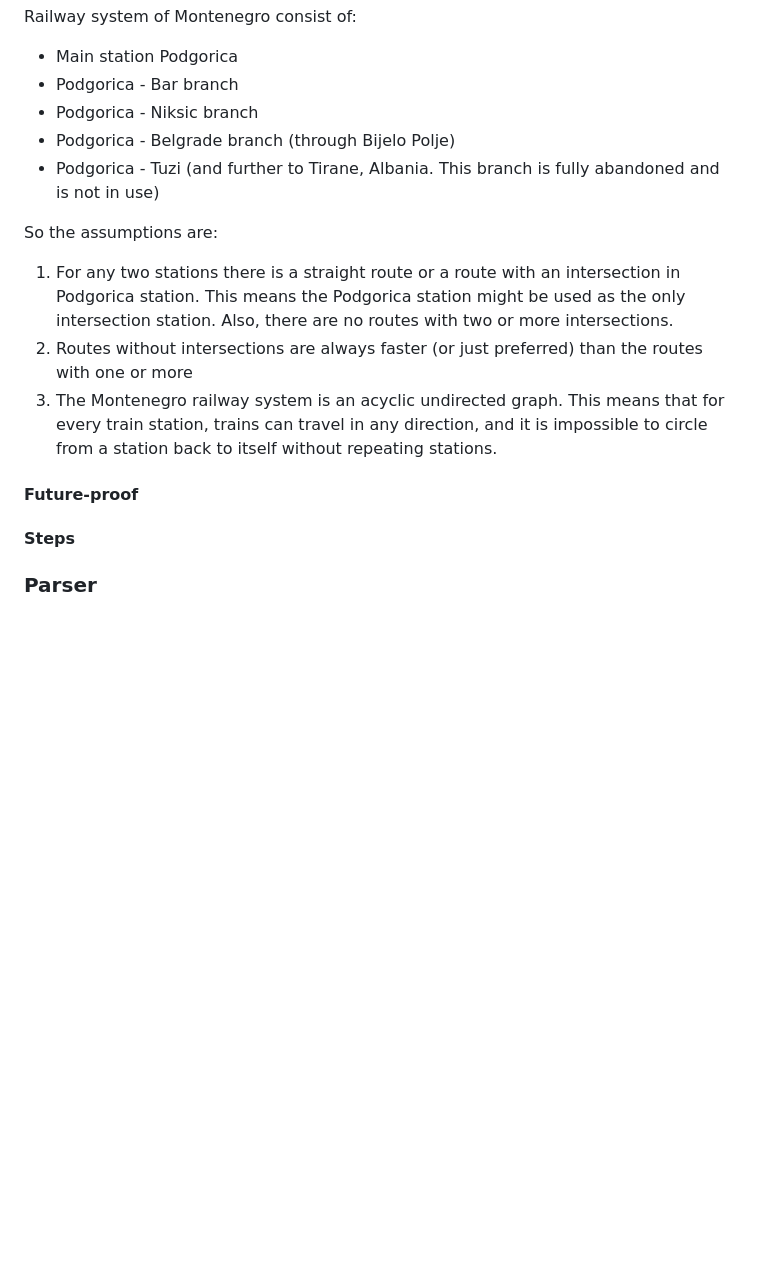
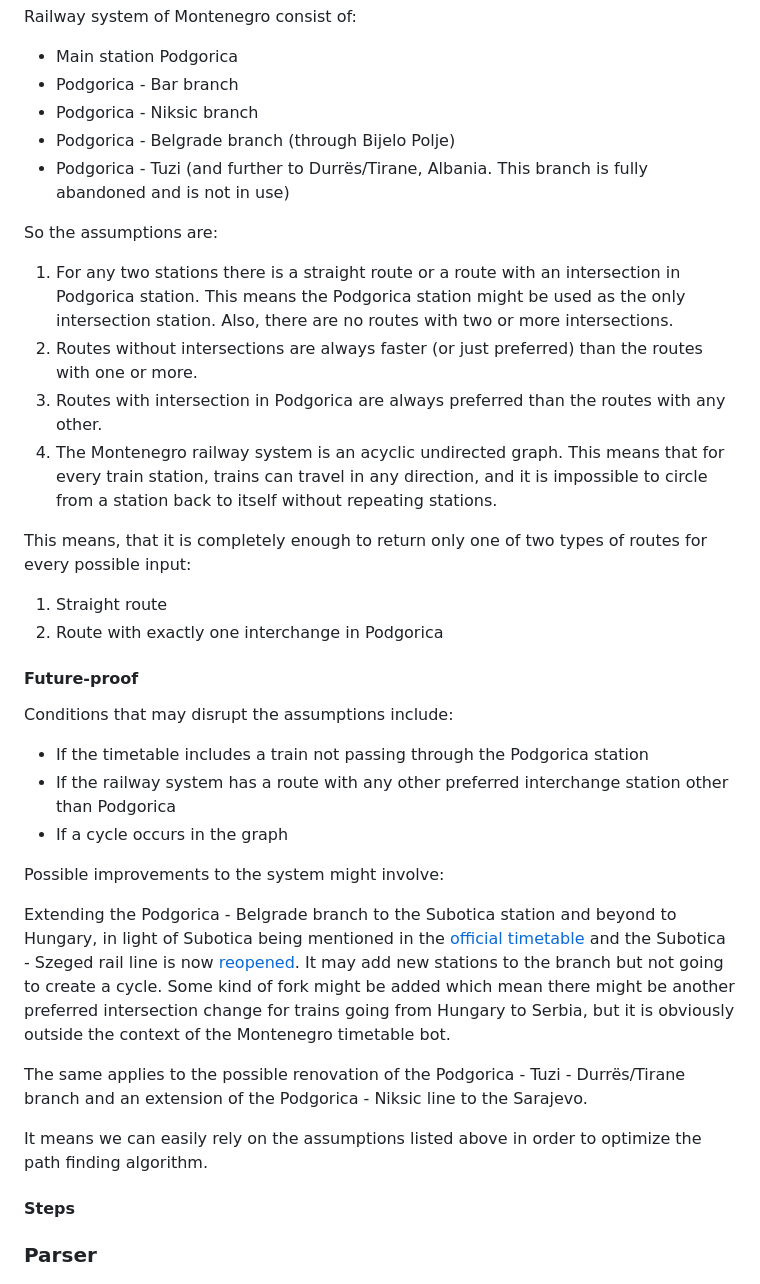
Before and after one commit to ivanov-gv/zpcg, a Markdown page: README.md, the part around the change. Rendered like a GitHub page; blank space fills up the shorter version.

Commit message:
future-proof

```diff
--- a/README.md
+++ b/README.md
@@ -221,19 +221,45 @@ Railway system of Montenegro consist of:
 - Podgorica - Bar branch
 - Podgorica - Niksic branch
 - Podgorica - Belgrade branch (through Bijelo Polje)
-- Podgorica - Tuzi (and further to Tirane, Albania. This branch is fully abandoned and is not in use)
+- Podgorica - Tuzi (and further to Durrës/Tirane, Albania. This branch is fully abandoned and is not in use)
 
 So the assumptions are:
 
 1. For any two stations there is a straight route or a route with an intersection in Podgorica station.
    This means the Podgorica station might be used as the only intersection station. Also, there are no routes
    with two or more intersections.
-2. Routes without intersections are always faster (or just preferred) than the routes with one or more
-3. The Montenegro railway system is an acyclic undirected graph. This means that for every train station,
+2. Routes without intersections are always faster (or just preferred) than the routes with one or more.
+3. Routes with intersection in Podgorica are always preferred than the routes with any other.
+4. The Montenegro railway system is an acyclic undirected graph. This means that for every train station,
    trains can travel in any direction, and it is impossible to circle from a station back to itself
    without repeating stations.
 
+This means, that it is completely enough to return only one of two types of routes for every possible input:
+
+1. Straight route
+2. Route with exactly one interchange in Podgorica
+
 #### Future-proof
+
+Conditions that may disrupt the assumptions include:
+
+- If the timetable includes a train not passing through the Podgorica station
+- If the railway system has a route with any other preferred interchange station other than Podgorica
+- If a cycle occurs in the graph
+
+Possible improvements to the system might involve:
+
+Extending the Podgorica - Belgrade branch to the Subotica station and beyond to Hungary, in light of Subotica
+being mentioned in the [official timetable](https://www.zcg-prevoz.me/search) and the Subotica - Szeged rail line is now
+[reopened](https://www.railwaypro.com/wp/subotica-szeged-rail-passenger-services-resumed/). It may add new stations
+to the branch but not going to create a cycle. Some kind of fork might be added which mean there might be another
+preferred intersection change for trains going from Hungary to Serbia, but it is obviously outside the context of
+the Montenegro timetable bot.
+
+The same applies to the possible renovation of the Podgorica - Tuzi - Durrës/Tirane branch and an extension of
+the Podgorica - Niksic line to the Sarajevo.
+
+It means we can easily rely on the assumptions listed above in order to optimize the path finding algorithm.
 
 #### Steps
 
```
